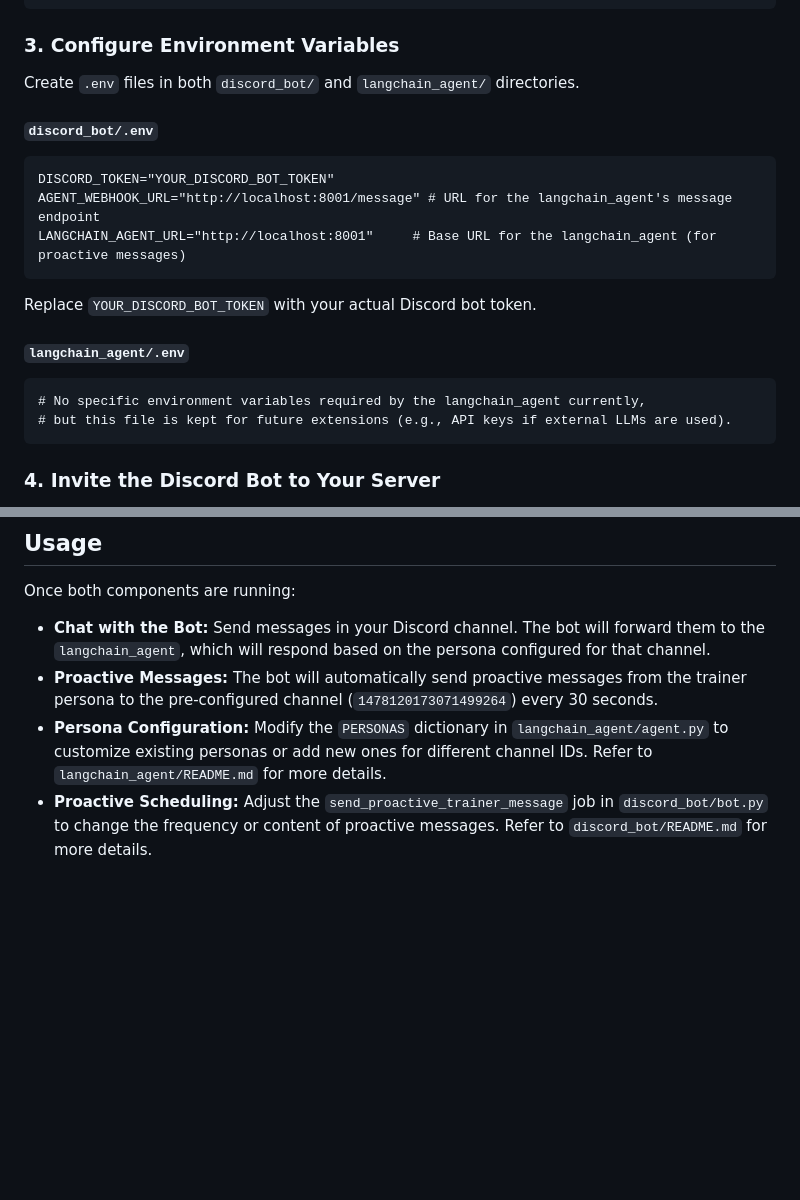
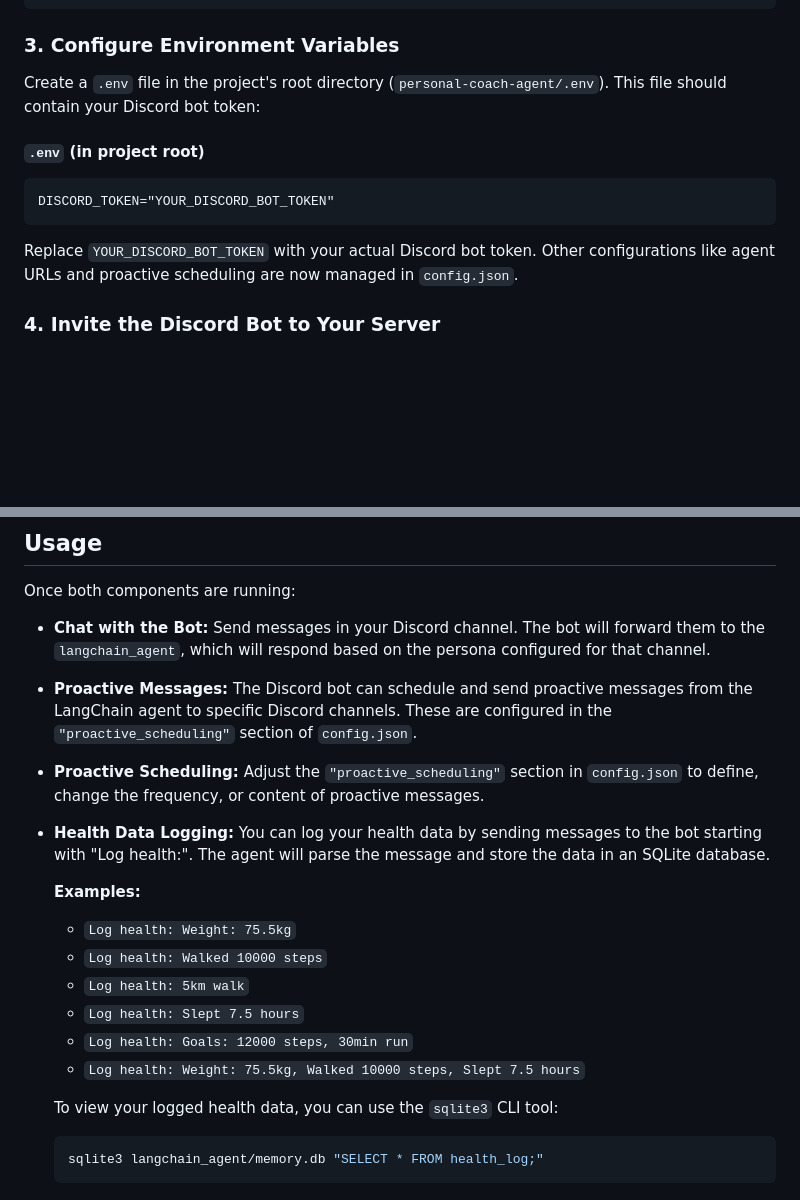
Before and after one commit to darrelcanada/personal-coach-agent, a Markdown page: README.md, 2 parts joined by grey strips. Rendered like a GitHub page; blank space fills up the shorter version.

````diff
--- a/README.md
+++ b/README.md
@@ -66,23 +66,14 @@ cd .. # Return to project root
 
 ### 3. Configure Environment Variables
 
-Create `.env` files in both `discord_bot/` and `langchain_agent/` directories.
+Create a `.env` file in the project's root directory (`personal-coach-agent/.env`). This file should contain your Discord bot token:
 
-#### `discord_bot/.env`
+#### `.env` (in project root)
 
 ```
 DISCORD_TOKEN="YOUR_DISCORD_BOT_TOKEN"
-AGENT_WEBHOOK_URL="http://localhost:8001/message" # URL for the langchain_agent's message endpoint
-LANGCHAIN_AGENT_URL="http://localhost:8001"     # Base URL for the langchain_agent (for proactive messages)
 ```
-Replace `YOUR_DISCORD_BOT_TOKEN` with your actual Discord bot token.
-
-#### `langchain_agent/.env`
-
-```
-# No specific environment variables required by the langchain_agent currently,
-# but this file is kept for future extensions (e.g., API keys if external LLMs are used).
-```
+Replace `YOUR_DISCORD_BOT_TOKEN` with your actual Discord bot token. Other configurations like agent URLs and proactive scheduling are now managed in `config.json`.
 
 ### 4. Invite the Discord Bot to Your Server
 
@@ -119,6 +110,20 @@ The Discord bot will connect to Discord, and its internal FastAPI server will ru
 Once both components are running:
 
 *   **Chat with the Bot:** Send messages in your Discord channel. The bot will forward them to the `langchain_agent`, which will respond based on the persona configured for that channel.
-*   **Proactive Messages:** The bot will automatically send proactive messages from the trainer persona to the pre-configured channel (`1478120173071499264`) every 30 seconds.
-*   **Persona Configuration:** Modify the `PERSONAS` dictionary in `langchain_agent/agent.py` to customize existing personas or add new ones for different channel IDs. Refer to `langchain_agent/README.md` for more details.
-*   **Proactive Scheduling:** Adjust the `send_proactive_trainer_message` job in `discord_bot/bot.py` to change the frequency or content of proactive messages. Refer to `discord_bot/README.md` for more details.
+*   **Proactive Messages:** The Discord bot can schedule and send proactive messages from the LangChain agent to specific Discord channels. These are configured in the `"proactive_scheduling"` section of `config.json`.
+*   **Proactive Scheduling:** Adjust the `"proactive_scheduling"` section in `config.json` to define, change the frequency, or content of proactive messages.
+
+*   **Health Data Logging:** You can log your health data by sending messages to the bot starting with "Log health:". The agent will parse the message and store the data in an SQLite database.
+
+    **Examples:**
+    *   `Log health: Weight: 75.5kg`
+    *   `Log health: Walked 10000 steps`
+    *   `Log health: 5km walk`
+    *   `Log health: Slept 7.5 hours`
+    *   `Log health: Goals: 12000 steps, 30min run`
+    *   `Log health: Weight: 75.5kg, Walked 10000 steps, Slept 7.5 hours`
+
+    To view your logged health data, you can use the `sqlite3` CLI tool:
+    ```bash
+    sqlite3 langchain_agent/memory.db "SELECT * FROM health_log;"
+    ```
````
Also changed, not shown: langchain_agent/README.md (+25 -15 lines).
